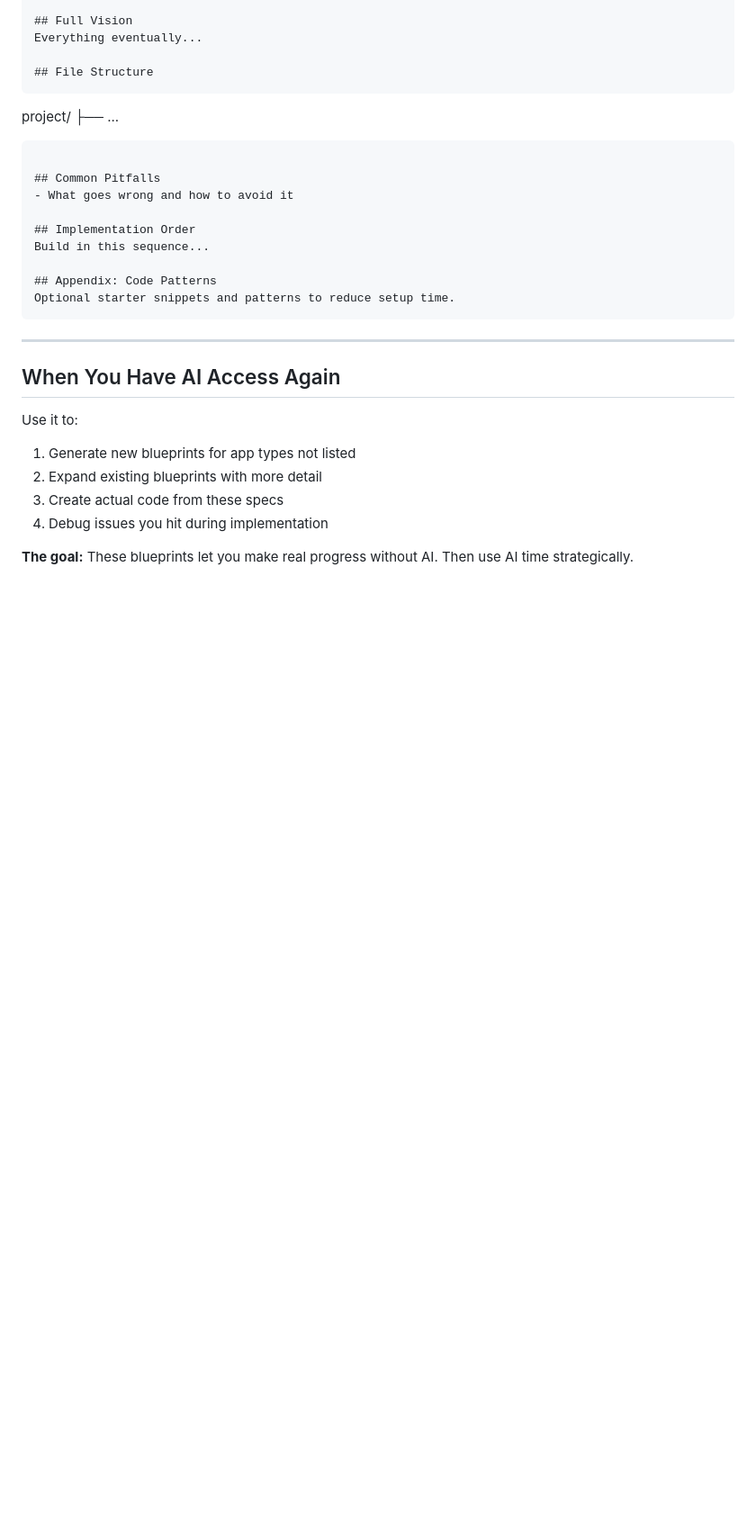
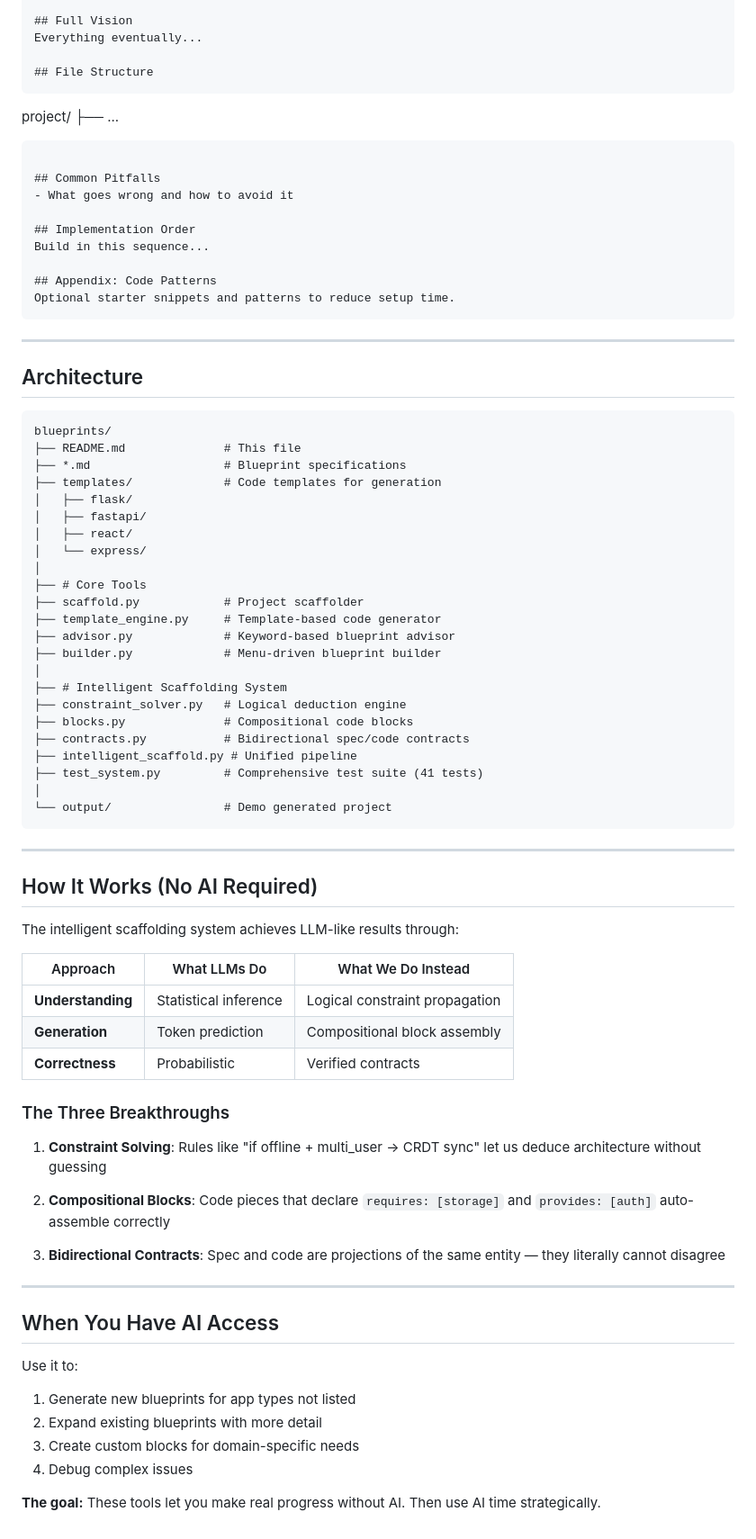
Before and after one commit to DJMcClellan1966/test-playground, a Markdown page: blueprints/README.md, the part around one of its changes. Shown at 90% size. Rendered like a GitHub page; blank space fills up the shorter version.

````diff
--- a/blueprints/README.md
+++ b/blueprints/README.md
@@ -143,12 +236,62 @@ Optional starter snippets and patterns to reduce setup time.
 
 ---
 
-## When You Have AI Access Again
+## Architecture
+
+```
+blueprints/
+├── README.md              # This file
+├── *.md                   # Blueprint specifications
+├── templates/             # Code templates for generation
+│   ├── flask/
+│   ├── fastapi/
+│   ├── react/
+│   └── express/
+│
+├── # Core Tools
+├── scaffold.py            # Project scaffolder
+├── template_engine.py     # Template-based code generator
+├── advisor.py             # Keyword-based blueprint advisor
+├── builder.py             # Menu-driven blueprint builder
+│
+├── # Intelligent Scaffolding System
+├── constraint_solver.py   # Logical deduction engine
+├── blocks.py              # Compositional code blocks
+├── contracts.py           # Bidirectional spec/code contracts
+├── intelligent_scaffold.py # Unified pipeline
+├── test_system.py         # Comprehensive test suite (41 tests)
+│
+└── output/                # Demo generated project
+```
+
+---
+
+## How It Works (No AI Required)
+
+The intelligent scaffolding system achieves LLM-like results through:
+
+| Approach | What LLMs Do | What We Do Instead |
+|----------|--------------|-------------------|
+| **Understanding** | Statistical inference | Logical constraint propagation |
+| **Generation** | Token prediction | Compositional block assembly |
+| **Correctness** | Probabilistic | Verified contracts |
+
+### The Three Breakthroughs
+
+1. **Constraint Solving**: Rules like "if offline + multi_user → CRDT sync" let us deduce architecture without guessing
+
+2. **Compositional Blocks**: Code pieces that declare `requires: [storage]` and `provides: [auth]` auto-assemble correctly
+
+3. **Bidirectional Contracts**: Spec and code are projections of the same entity — they literally cannot disagree
+
+---
+
+## When You Have AI Access
 
 Use it to:
 1. Generate new blueprints for app types not listed
 2. Expand existing blueprints with more detail
-3. Create actual code from these specs
-4. Debug issues you hit during implementation
+3. Create custom blocks for domain-specific needs
+4. Debug complex issues
 
-**The goal:** These blueprints let you make real progress without AI. Then use AI time strategically.
+**The goal:** These tools let you make real progress without AI. Then use AI time strategically.
````
Also changed, not shown: other parts of blueprints/README.md (+112 -19 lines).
